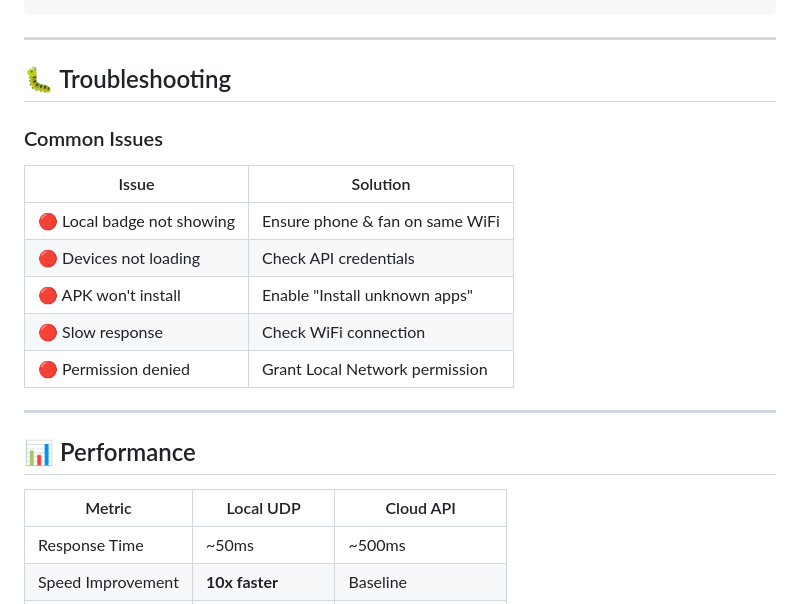
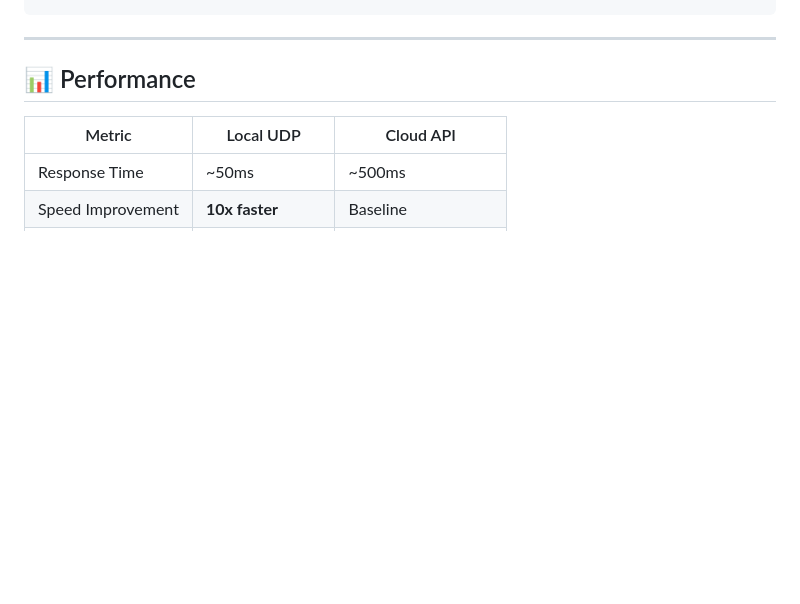
Before and after one commit to akhil-varsh/Atomberg, a Markdown page: README.md, the part around the change. GitHub-like rendering; blank space fills up the shorter version.

Commit message:
Remove troubleshooting section
Removed troubleshooting section from README.

```diff
--- a/README.md
+++ b/README.md
@@ -292,19 +292,6 @@ lib/
 
 
 
-## 🐛 Troubleshooting
-
-### Common Issues
-
-| Issue | Solution |
-|-------|----------|
-| 🔴 Local badge not showing | Ensure phone & fan on same WiFi |
-| 🔴 Devices not loading | Check API credentials |
-| 🔴 APK won't install | Enable "Install unknown apps" |
-| 🔴 Slow response | Check WiFi connection |
-| 🔴 Permission denied | Grant Local Network permission |
-
----
 
 ## 📊 Performance
 
```
